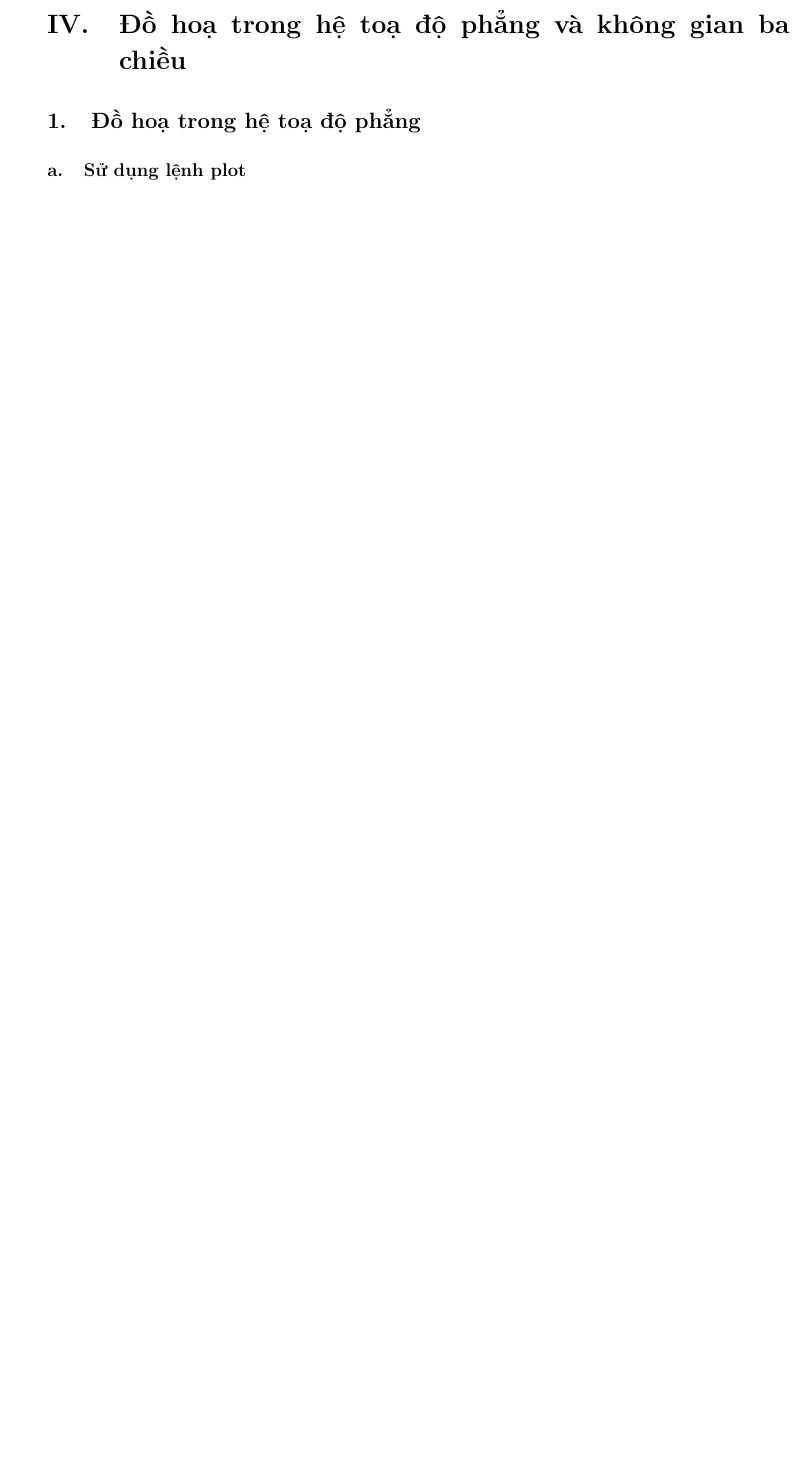
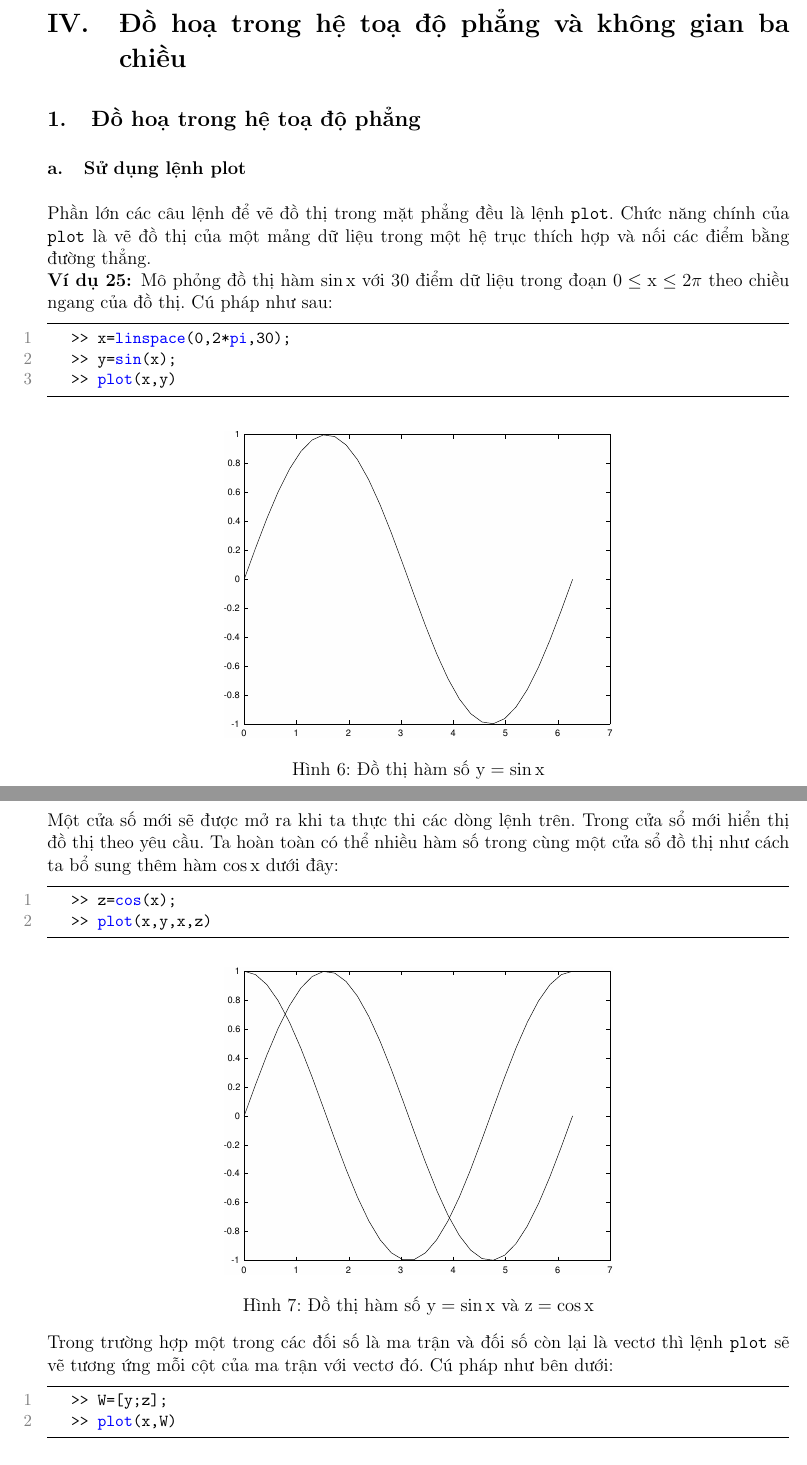
Before and after one commit to 1234hdpa/LaTeX-Document-Backup, a LaTeX document (TieuluanMatlab.tex): part of page 31 of 32 before the commit and two parts of pages 32 and 33 of 35 after it, the two joined at a grey line, cut so that both start at the same text, the shorter picture padded with empty space. The pictures show the PDF file TieuluanMatlab.pdf that the author committed with the source.

Commit message:
Update content
Add content "Đồ Thị"
+ Fix EPS error, conflict with asmfont.
+ Add dothi*.eps

```diff
--- a/TieuluanMatlab.tex
+++ b/TieuluanMatlab.tex
@@ -1357,0 +1370,2 @@ Các vòng lặp \chuyencode{for} và \chuyencode{while} đều có thể bổ s
+     2     4     6     8    10
+\end{lstlisting}
@@ -1357,0 +1375 @@ Các vòng lặp \chuyencode{for} và \chuyencode{while} đều có thể bổ s
+\begin{lstlisting}
@@ -1357,0 +1387,7 @@ Các vòng lặp \chuyencode{for} và \chuyencode{while} đều có thể bổ s
+\end{lstlisting}
+Đối với cấu trúc này, biểu thức điều kiện sẽ đưa ra kết quả là giá trị số hoặc chữ, dựa vào kết quả từ biểu thức điều kiện mà nhóm lệnh thoả giá trị của \chuyencode{case} sẽ được thực thi. Yêu cầu của nhóm lệnh là không được bỏ trống hay có ít nhất 1 câu lệnh bên trong.
+\begin{example}
+Nhập vào một độ dài x với đơn vị độ dài bất kỳ, sau đó chuyển đổi độ dài x đó sang đơn vị cen-ti-mét (cm). Cú pháp như sau:
+\begin{lstlisting}
+	>> x=2.7;
+	units='m';
@@ -1358,10 +1410,71 @@ Các vòng lặp \chuyencode{for} và \chuyencode{while} đều có thể bổ s
+\end{lstlisting}
+\end{example}
 
-\end{lstlisting}
-\subsection{Cấu trúc switch-case}
 %Chương 4:
 \section{Đồ hoạ trong hệ toạ độ phẳng và không gian ba chiều}
 \subsection{Đồ hoạ trong hệ toạ độ phẳng}
 \subsubsection{Sử dụng lệnh plot}
+Phần lớn các câu lệnh để vẽ đồ thị trong mặt phẳng đều là lệnh \chuyencode{plot}. Chức năng chính của \chuyencode{plot} là vẽ đồ thị của một mảng dữ liệu trong một hệ trục thích hợp và nối các điểm bằng đường thẳng.
+\begin{example}
+Mô phỏng đồ thị hàm $\sin{x}$ với 30 điểm dữ liệu trong đoạn $0\leq x\leq 2\pi$	 theo chiều ngang của đồ thị. Cú pháp như sau:
+\begin{lstlisting}
+	>> x=linspace(0,2*pi,30);
+	>> y=sin(x);
+	>> plot(x,y)
+\end{lstlisting}
+\begin{center}
+	\begin{figure}[htp]
+	\begin{center}
+		\includegraphics[scale=0.6]{hinhtieuluan/dothi1}
+	\end{center}
+		\caption{Đồ thị hàm số $y=\sin{x}$}
+		\label{refdothi1}
+	\end{figure}
+\end{center}
+Một cửa số mới sẽ được mở ra khi ta thực thi các dòng lệnh trên. Trong cửa sổ mới hiển thị đồ thị theo yêu cầu. Ta hoàn toàn có thể nhiều hàm số trong cùng một cửa sổ đồ thị như cách ta bổ sung thêm hàm $\cos{x}$ dưới đây:
+\begin{lstlisting}
+	>> z=cos(x);
+	>> plot(x,y,x,z)
+\end{lstlisting}
+\begin{center}
+	\begin{figure}[htp]
+	\begin{center}
+		\includegraphics[scale=0.6]{hinhtieuluan/dothi2}
+	\end{center}
+		\caption{Đồ thị hàm số $y=\sin{x}$ và $z=\cos{x}$}
+		\label{refdothi2}
+	\end{figure}
+\end{center}
+Trong trường hợp một trong các đối số là ma trận và đối số còn lại là vectơ thì lệnh \chuyencode{plot} sẽ vẽ tương ứng mỗi cột của ma trận với vectơ đó. Cú pháp như bên dưới:
+\begin{lstlisting}
+	>> W=[y;z];
+	>> plot(x,W)
+\end{lstlisting}
+\begin{center}
+	\begin{figure}[htp]
+	\begin{center}
+		\includegraphics[scale=0.6]{hinhtieuluan/dothi3}
+	\end{center}
+		\caption{Đồ thị hàm số $y=\sin{x}$ và $z=\cos{x}$}
+		\label{refdothi3}
+	\end{figure}
+\end{center}
+Nếu người dùng thay đổi thứ tự các đối số thì đồ thị sẽ xoay một góc bằng 90 độ như bên dưới đây:
+\begin{lstlisting}
+	>> plot(W,x)
+\end{lstlisting}
+\begin{center}
+	\begin{figure}[htp]
+	\begin{center}
+		\includegraphics[scale=0.6]{hinhtieuluan/dothi4}
+	\end{center}
+		\caption{Đồ thị hàm số $y=\sin{x}$ và $z=\cos{x}$}
+		\label{refdothi4}
+	\end{figure}
+\end{center}
+
+\end{example}
+
 \subsubsection{Kiểu đường, dấu và màu}
 \subsubsection{Kiểu đồ thị}
 \subsubsection{Đồ thị lưới, hộp chức trục, nhãn và lời chú giải}
```
Also changed, not shown: TieuluanMatlab.pdf, hinhtieuluan/dothi1.eps (added), hinhtieuluan/dothi2.eps (added), hinhtieuluan/dothi3.eps (added), hinhtieuluan/dothi4.eps (added), TieuluanMatlab.tex (46 more changed lines), 2 other files.
